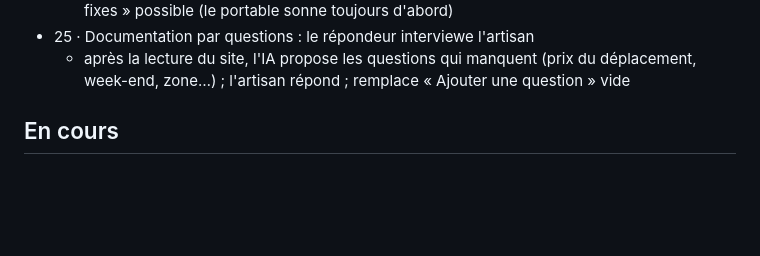
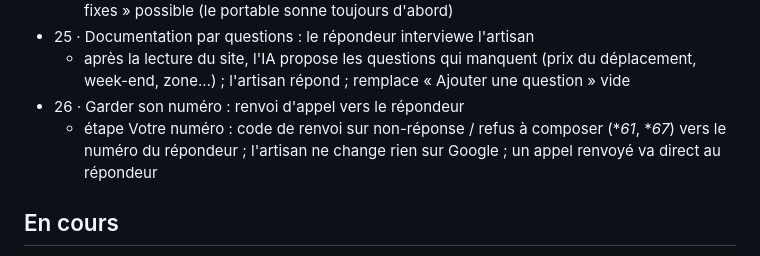
Before and after one commit to eliorpom-cmd/hack-day-annecy, a Markdown page: TACHES.md, the part around the change. Rendered like a GitHub page; blank space fills up the shorter version.

Commit message:
task 26: new (Garder son numéro : renvoi d'appel vers le répondeur)

```diff
--- a/TACHES.md
+++ b/TACHES.md
@@ -22,6 +22,8 @@ Avec un agent ou au terminal : `bin/tache liste`, `nouvelle`, `prendre`, `finir`
   - nom d'entreprise facultatif (auto-entrepreneur : prénom + nom + métier) ; « Pas d'horaires fixes » possible (le portable sonne toujours d'abord)
 - 25 · Documentation par questions : le répondeur interviewe l'artisan
   - après la lecture du site, l'IA propose les questions qui manquent (prix du déplacement, week-end, zone…) ; l'artisan répond ; remplace « Ajouter une question » vide
+- 26 · Garder son numéro : renvoi d'appel vers le répondeur
+  - étape Votre numéro : code de renvoi sur non-réponse / refus à composer (**61*, **67*) vers le numéro du répondeur ; l'artisan ne change rien sur Google ; un appel renvoyé va direct au répondeur
 
 ## En cours
 
```
